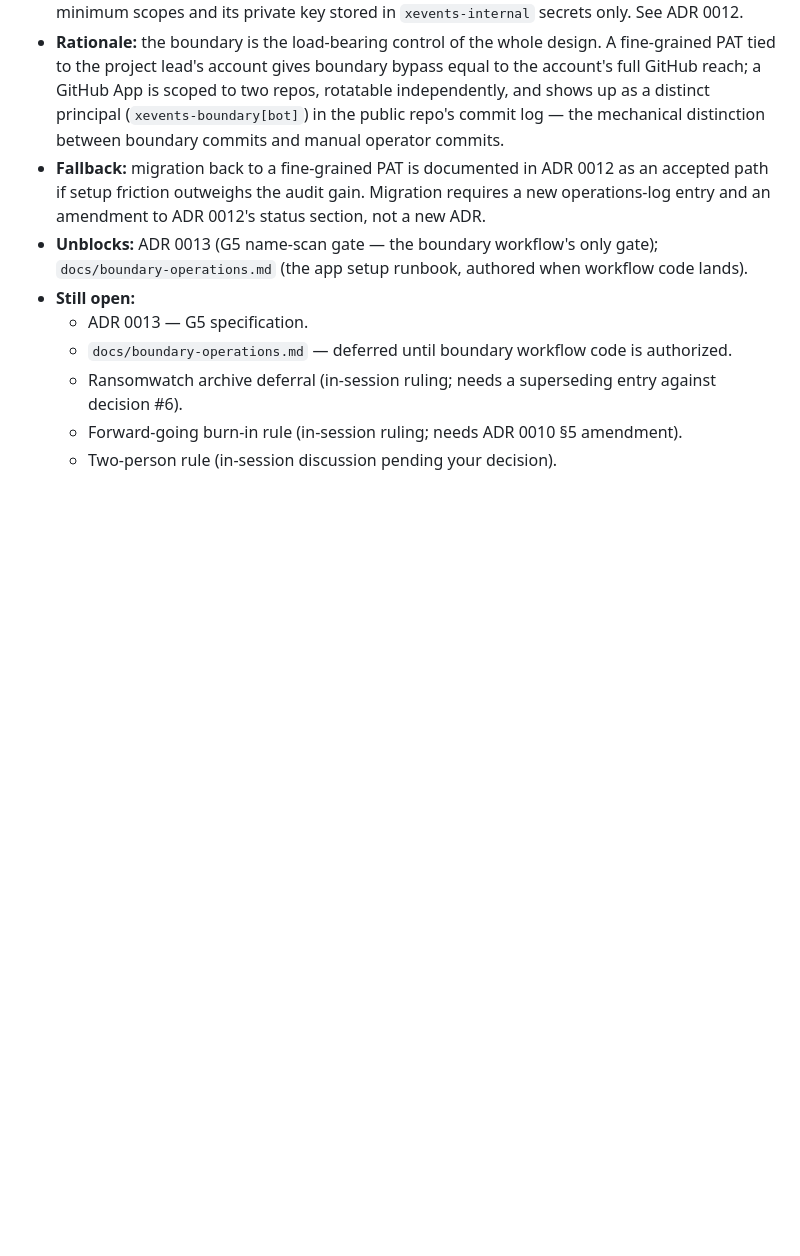
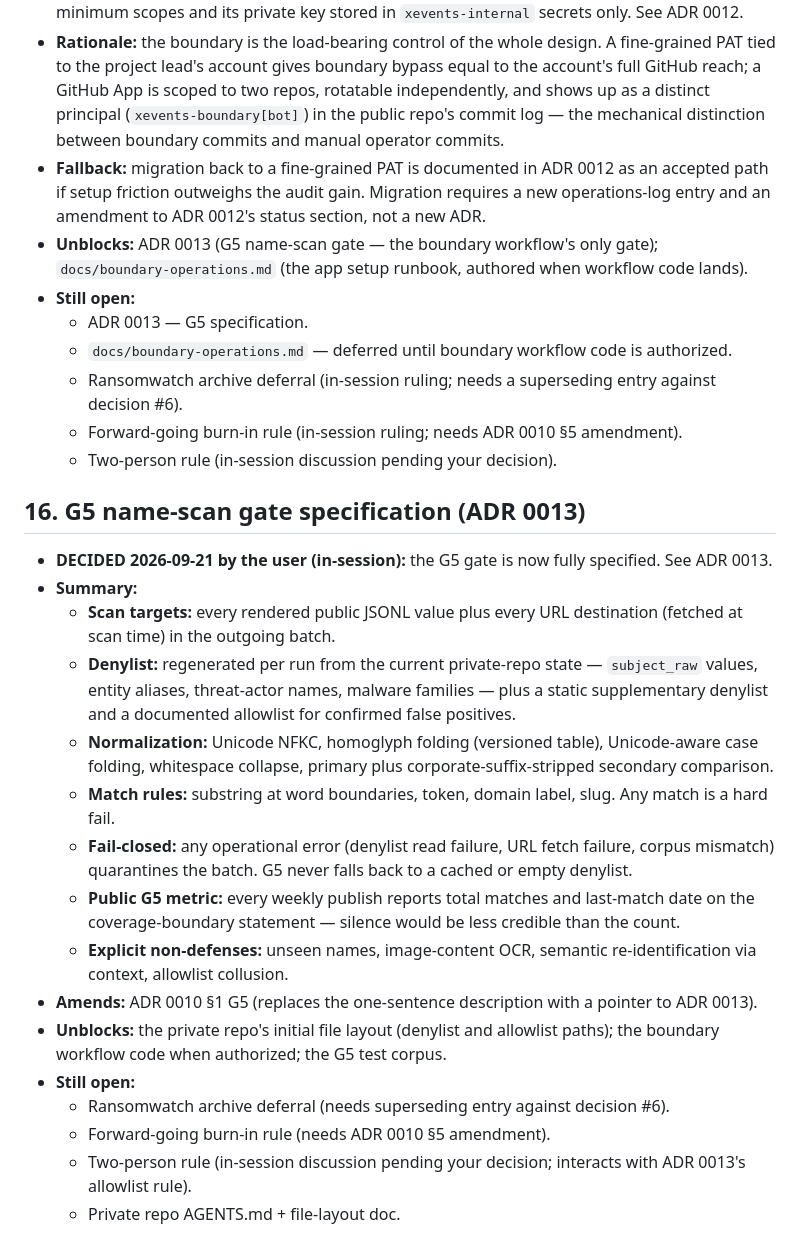
Before and after one commit to neilweitzel/xevents, a Markdown page: docs/open-decisions.md, the part around the change. GitHub-like rendering; blank space fills up the shorter version.

```diff
--- a/docs/open-decisions.md
+++ b/docs/open-decisions.md
@@ -256,3 +256,40 @@ call get added here; nothing here is ever resolved by assumption.
   - Forward-going burn-in rule (in-session ruling; needs ADR 0010 §5
     amendment).
   - Two-person rule (in-session discussion pending your decision).
+
+## 16. G5 name-scan gate specification (ADR 0013)
+
+- **DECIDED 2026-09-21 by the user (in-session):** the G5 gate is now
+  fully specified. See ADR 0013.
+- **Summary:**
+  - **Scan targets:** every rendered public JSONL value plus every URL
+    destination (fetched at scan time) in the outgoing batch.
+  - **Denylist:** regenerated per run from the current private-repo
+    state — `subject_raw` values, entity aliases, threat-actor names,
+    malware families — plus a static supplementary denylist and a
+    documented allowlist for confirmed false positives.
+  - **Normalization:** Unicode NFKC, homoglyph folding (versioned
+    table), Unicode-aware case folding, whitespace collapse, primary
+    plus corporate-suffix-stripped secondary comparison.
+  - **Match rules:** substring at word boundaries, token, domain
+    label, slug. Any match is a hard fail.
+  - **Fail-closed:** any operational error (denylist read failure,
+    URL fetch failure, corpus mismatch) quarantines the batch. G5
+    never falls back to a cached or empty denylist.
+  - **Public G5 metric:** every weekly publish reports total matches
+    and last-match date on the coverage-boundary statement — silence
+    would be less credible than the count.
+  - **Explicit non-defenses:** unseen names, image-content OCR,
+    semantic re-identification via context, allowlist collusion.
+- **Amends:** ADR 0010 §1 G5 (replaces the one-sentence description
+  with a pointer to ADR 0013).
+- **Unblocks:** the private repo's initial file layout (denylist and
+  allowlist paths); the boundary workflow code when authorized; the
+  G5 test corpus.
+- **Still open:**
+  - Ransomwatch archive deferral (needs superseding entry against
+    decision #6).
+  - Forward-going burn-in rule (needs ADR 0010 §5 amendment).
+  - Two-person rule (in-session discussion pending your decision;
+    interacts with ADR 0013's allowlist rule).
+  - Private repo AGENTS.md + file-layout doc.
```
Also changed, not shown: docs/adr/0010-quality-assurance.md (+7 -5 lines), docs/adr/0013-g5-name-scan-gate.md (added, +305 -0 lines).
